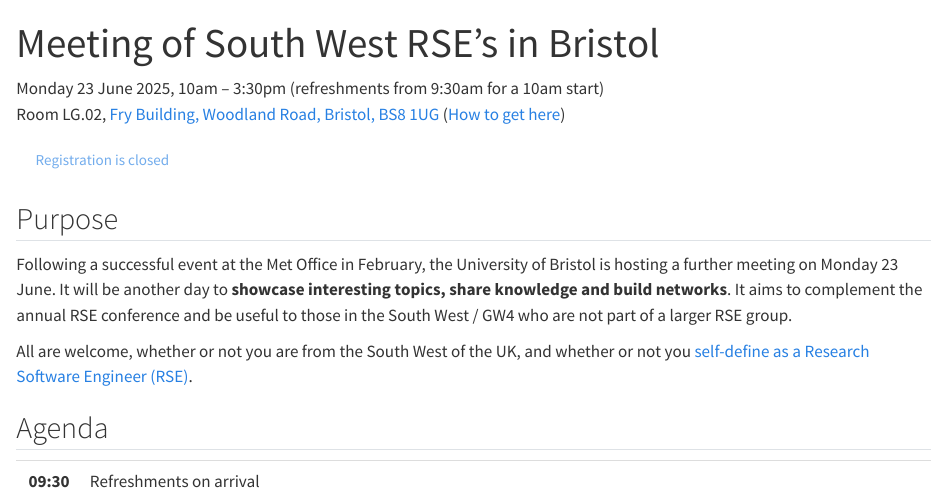
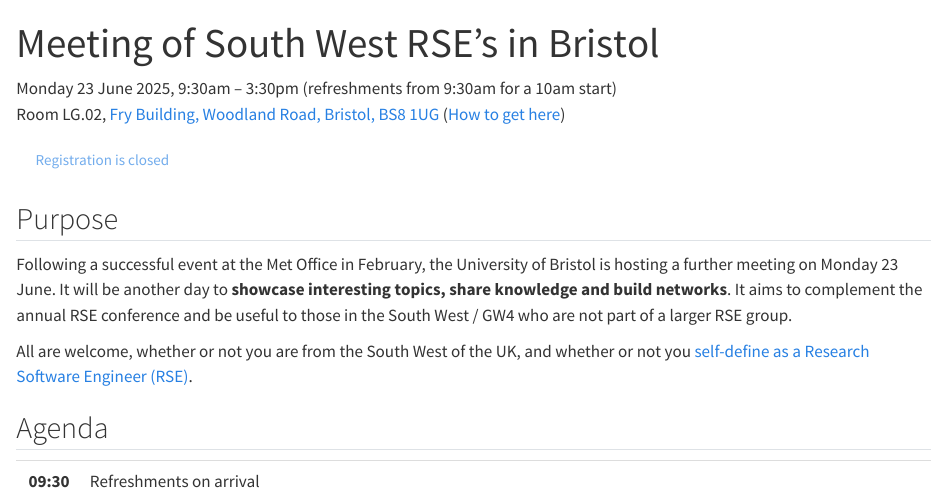
Before and after one commit to RSE-South-West/rse-south-west.github.io, a Quarto document (index.qmd): the page in a window 1100 px wide, from its top. Rendered offline with R 4.5, knitr and Pandoc in place of Quarto, with nearby package versions.

Commit message:
Clarify start time

```diff
--- a/index.qmd
+++ b/index.qmd
@@ -3,7 +3,7 @@
 padlet: https://uob.padlet.org/racheltunnicliffe1/rse-south-west-discussion-esqgnrwbo8d39r4i
 ---
 
-Monday 23 June 2025, 10am – 3:30pm (refreshments from 9:30am for a 10am start)<br>
+Monday 23 June 2025, 9:30am – 3:30pm (refreshments from 9:30am for a 10am start)<br>
 Room LG.02, [Fry Building, Woodland Road, Bristol, BS8 1UG](https://maps.google.com/?q=Fry Building, Woodland Road, Bristol, BS8 1UG) ([How to get here](https://www.bristol.ac.uk/maps/how-to-get-here/))
 
 [Registration is closed](){.btn .disabled}
```
